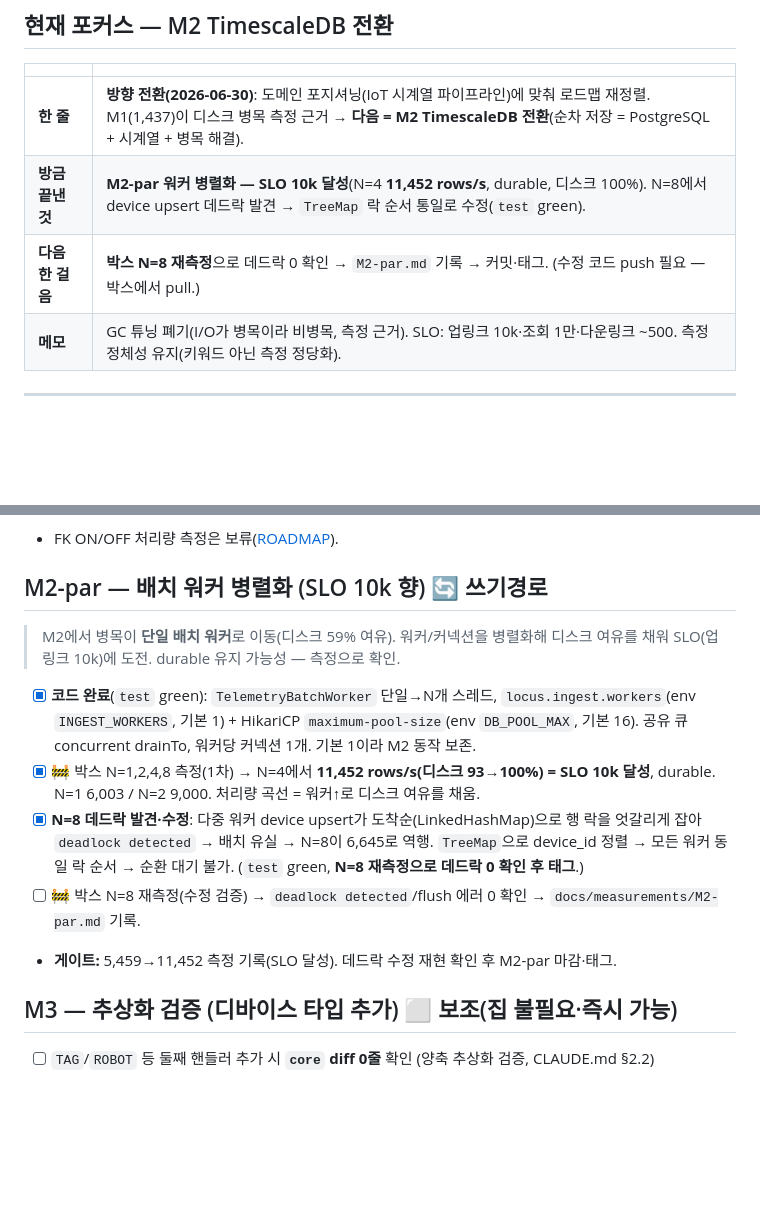
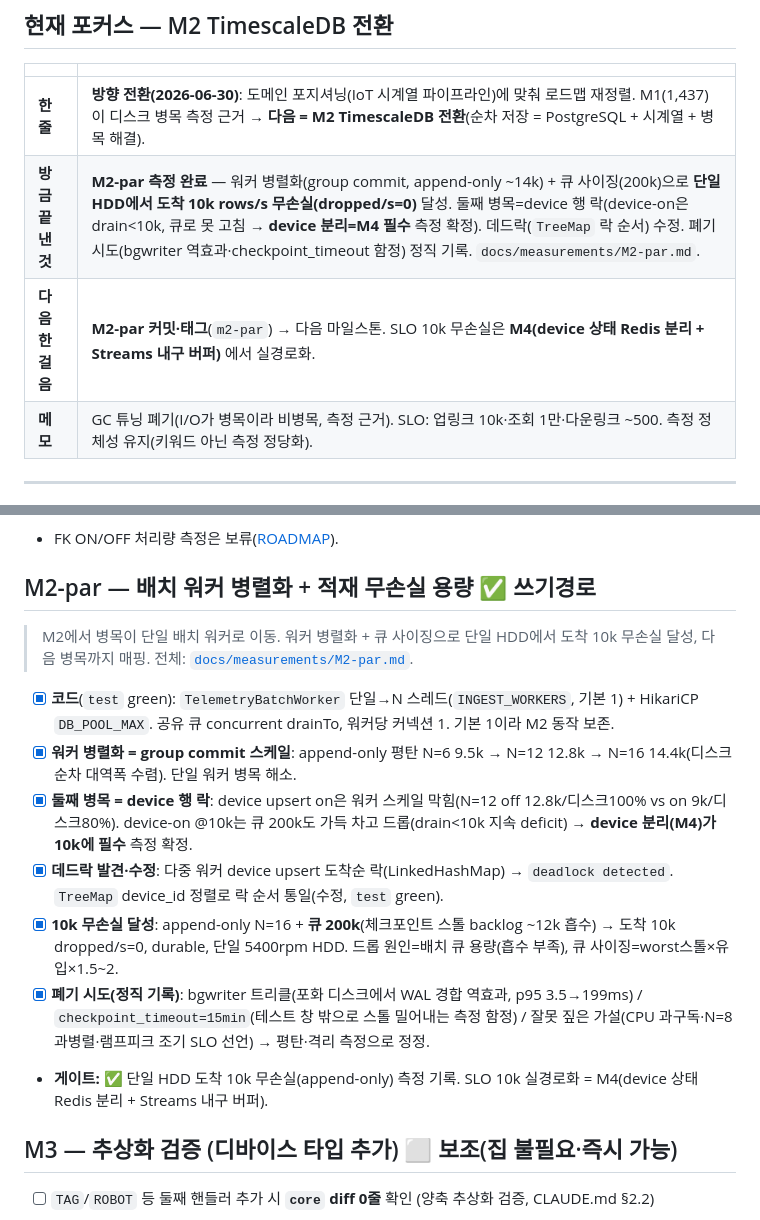
Before and after one commit to thdwjdrl401/locus, a Markdown page: docs/STATUS.md, 2 parts joined by grey strips. Rendered like a GitHub page; blank space fills up the shorter version.

```diff
--- a/docs/STATUS.md
+++ b/docs/STATUS.md
@@ -11,8 +11,8 @@
 | | |
 |---|---|
 | **한 줄** | **방향 전환(2026-06-30)**: 도메인 포지셔닝(IoT 시계열 파이프라인)에 맞춰 로드맵 재정렬. M1(1,437)이 디스크 병목 측정 근거 → **다음 = M2 TimescaleDB 전환**(순차 저장 = PostgreSQL + 시계열 + 병목 해결). |
-| **방금 끝낸 것** | **M2-par 워커 병렬화 — SLO 10k 달성**(N=4 **11,452 rows/s**, durable, 디스크 100%). N=8에서 device upsert 데드락 발견 → `TreeMap` 락 순서 통일로 수정(`test` green). |
-| **다음 한 걸음** | **박스 N=8 재측정**으로 데드락 0 확인 → `M2-par.md` 기록 → 커밋·태그. (수정 코드 push 필요 — 박스에서 pull.) |
+| **방금 끝낸 것** | **M2-par 측정 완료** — 워커 병렬화(group commit, append-only ~14k) + 큐 사이징(200k)으로 **단일 HDD에서 도착 10k rows/s 무손실(dropped/s=0)** 달성. 둘째 병목=device 행 락(device-on은 drain<10k, 큐로 못 고침 → **device 분리=M4 필수** 측정 확정). 데드락(`TreeMap` 락 순서) 수정. 폐기 시도(bgwriter 역효과·checkpoint_timeout 함정) 정직 기록. `docs/measurements/M2-par.md`. |
+| **다음 한 걸음** | **M2-par 커밋·태그**(`m2-par`) → 다음 마일스톤. SLO 10k 무손실은 **M4(device 상태 Redis 분리 + Streams 내구 버퍼)** 에서 실경로화. |
 | **메모** | GC 튜닝 폐기(I/O가 병목이라 비병목, 측정 근거). SLO: 업링크 10k·조회 1만·다운링크 ~500. 측정 정체성 유지(키워드 아닌 측정 정당화). |
 
 ---
@@ -128,13 +128,15 @@ Device ─HTTP/MQTT→ [수집/배치] → TimescaleDB 하이퍼테이블 (순
 - [x] `shared_buffers=2GB`·`shared_preload_libraries=timescaledb` compose 고정 · 디스크 메트릭 node_exporter→Grafana(iostat 로그 폐기).
 - FK ON/OFF 처리량 측정은 보류([ROADMAP](ROADMAP.md)).
 
-## M2-par — 배치 워커 병렬화 (SLO 10k 향)  🔄  쓰기경로
-> M2에서 병목이 **단일 배치 워커**로 이동(디스크 59% 여유). 워커/커넥션을 병렬화해 디스크 여유를 채워 SLO(업링크 10k)에 도전. durable 유지 가능성 — 측정으로 확인.
-- [x] **코드 완료**(`test` green): `TelemetryBatchWorker` 단일→N개 스레드, `locus.ingest.workers`(env `INGEST_WORKERS`, 기본 1) + HikariCP `maximum-pool-size`(env `DB_POOL_MAX`, 기본 16). 공유 큐 concurrent drainTo, 워커당 커넥션 1개. 기본 1이라 M2 동작 보존.
-- [x] 🚧 박스 N=1,2,4,8 측정(1차) → N=4에서 **11,452 rows/s(디스크 93→100%) = SLO 10k 달성**, durable. N=1 6,003 / N=2 9,000. 처리량 곡선 = 워커↑로 디스크 여유를 채움.
-- [x] **N=8 데드락 발견·수정**: 다중 워커 device upsert가 도착순(LinkedHashMap)으로 행 락을 엇갈리게 잡아 `deadlock detected` → 배치 유실 → N=8이 6,645로 역행. `TreeMap`으로 device_id 정렬 → 모든 워커 동일 락 순서 → 순환 대기 불가. (`test` green, **N=8 재측정으로 데드락 0 확인 후 태그**.)
-- [ ] 🚧 박스 N=8 재측정(수정 검증) → `deadlock detected`/flush 에러 0 확인 → `docs/measurements/M2-par.md` 기록.
-- **게이트:** 5,459→11,452 측정 기록(SLO 달성). 데드락 수정 재현 확인 후 M2-par 마감·태그.
+## M2-par — 배치 워커 병렬화 + 적재 무손실 용량  ✅  쓰기경로
+> M2에서 병목이 단일 배치 워커로 이동. 워커 병렬화 + 큐 사이징으로 단일 HDD에서 도착 10k 무손실 달성, 다음 병목까지 매핑. 전체: [`docs/measurements/M2-par.md`](measurements/M2-par.md).
+- [x] **코드**(`test` green): `TelemetryBatchWorker` 단일→N 스레드(`INGEST_WORKERS`, 기본 1) + HikariCP `DB_POOL_MAX`. 공유 큐 concurrent drainTo, 워커당 커넥션 1. 기본 1이라 M2 동작 보존.
+- [x] **워커 병렬화 = group commit 스케일**: append-only 평탄 N=6 9.5k → N=12 12.8k → N=16 14.4k(디스크 순차 대역폭 수렴). 단일 워커 병목 해소.
+- [x] **둘째 병목 = device 행 락**: device upsert on은 워커 스케일 막힘(N=12 off 12.8k/디스크100% vs on 9k/디스크80%). device-on @10k는 큐 200k도 가득 차고 드롭(drain<10k 지속 deficit) → **device 분리(M4)가 10k에 필수** 측정 확정.
+- [x] **데드락 발견·수정**: 다중 워커 device upsert 도착순 락(LinkedHashMap) → `deadlock detected`. `TreeMap` device_id 정렬로 락 순서 통일(수정, `test` green).
+- [x] **10k 무손실 달성**: append-only N=16 + **큐 200k**(체크포인트 스톨 backlog ~12k 흡수) → 도착 10k dropped/s=0, durable, 단일 5400rpm HDD. 드롭 원인=배치 큐 용량(흡수 부족), 큐 사이징=worst스톨×유입×1.5~2.
+- [x] **폐기 시도(정직 기록)**: bgwriter 트리클(포화 디스크에서 WAL 경합 역효과, p95 3.5→199ms) / `checkpoint_timeout=15min`(테스트 창 밖으로 스톨 밀어내는 측정 함정) / 잘못 짚은 가설(CPU 과구독·N=8 과병렬·램프피크 조기 SLO 선언) → 평탄·격리 측정으로 정정.
+- **게이트:** ✅ 단일 HDD 도착 10k 무손실(append-only) 측정 기록. SLO 10k 실경로화 = M4(device 상태 Redis 분리 + Streams 내구 버퍼).
 
 ## M3 — 추상화 검증 (디바이스 타입 추가)  ⬜  보조(집 불필요·즉시 가능)
 - [ ] `TAG`/`ROBOT` 등 둘째 핸들러 추가 시 **`core` diff 0줄** 확인 (양축 추상화 검증, CLAUDE.md §2.2)
```
Also changed, not shown: docs/measurements/M2-par.md (added, +82 -0 lines).
